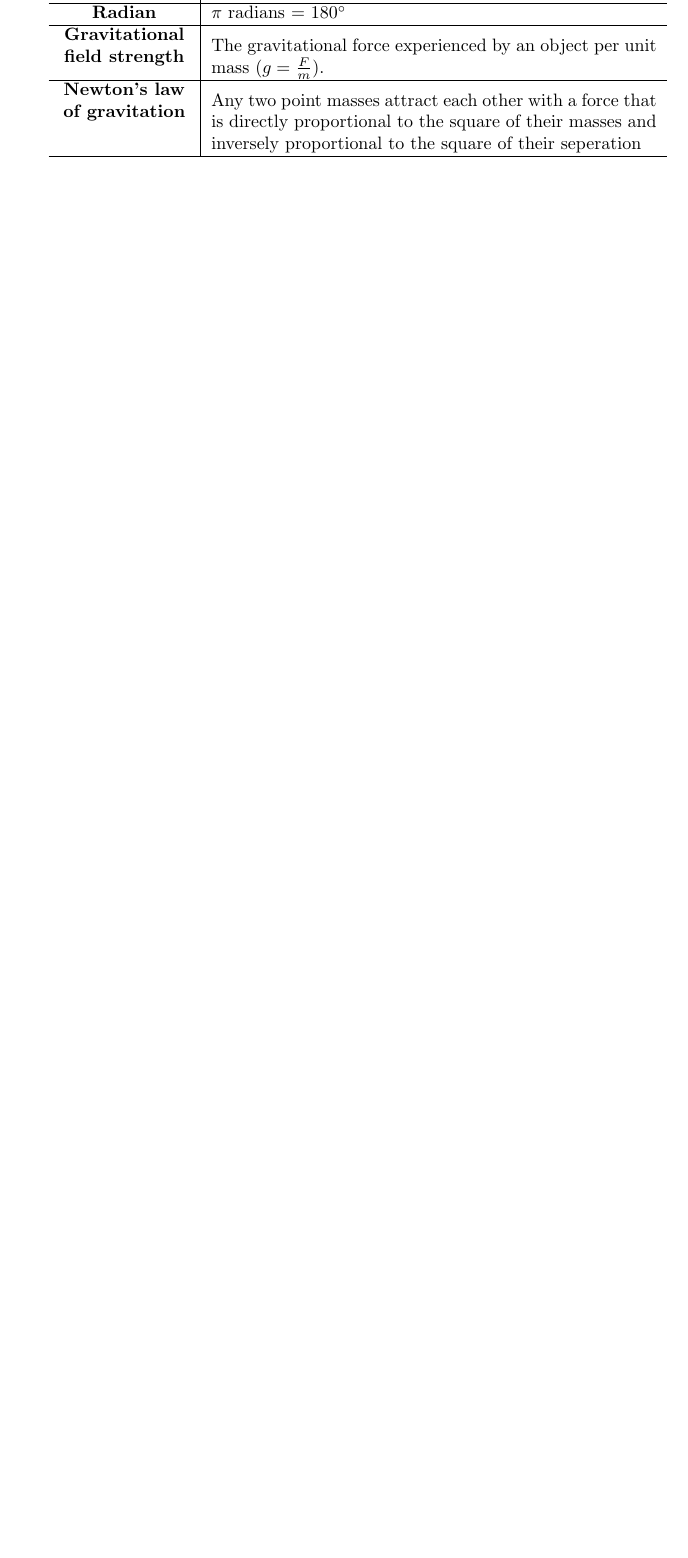
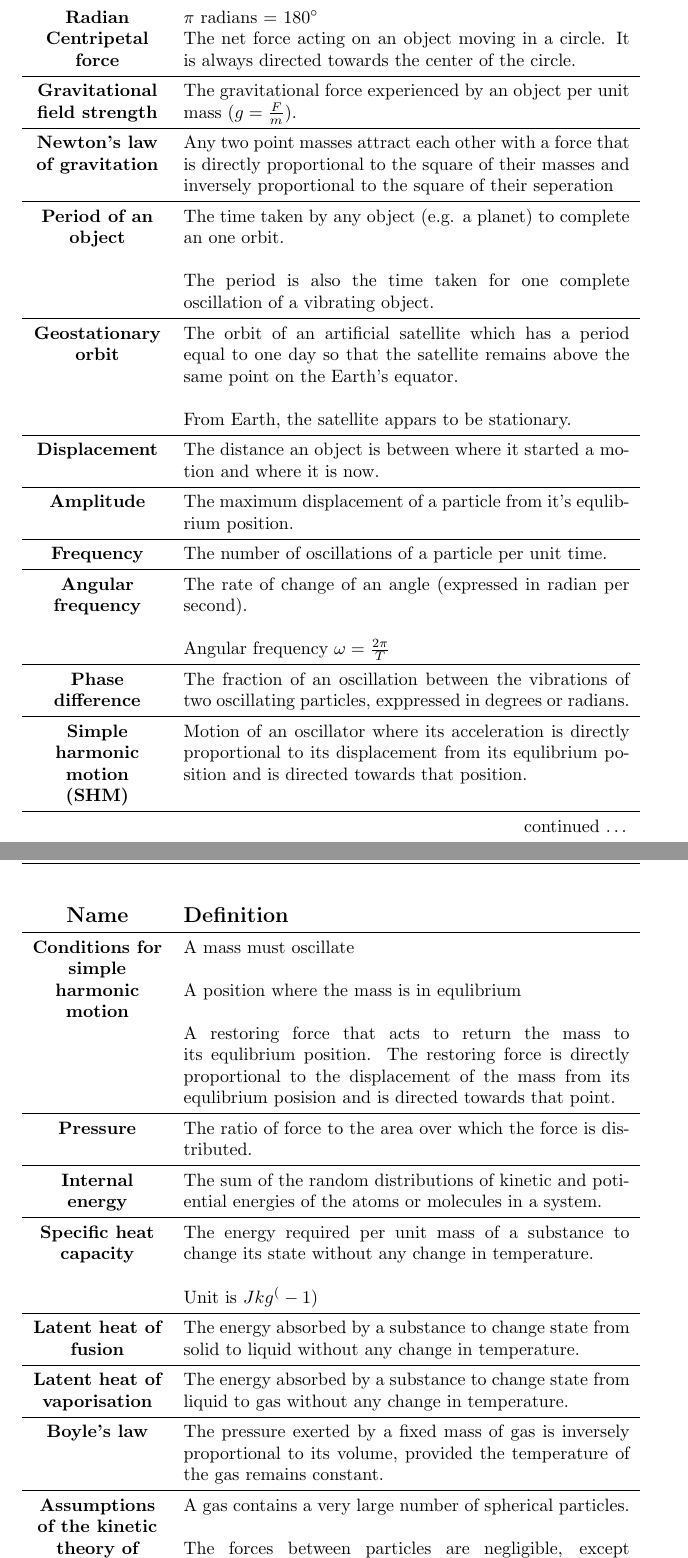
Before and after one commit to Todd-Davies/A-level_Physics_Notes, a LaTeX document (G484_Newtonian_World/Definitions/Definitions.tex): part of page 2 of 2 before the commit and two parts of pages 2 and 3 of 3 after it, the two joined at a grey line, cut so that both start at the same text, the shorter picture padded with empty space. Compiled offline with pdfLaTeX.

Commit message:
Finished definitions

```diff
--- a/G484_Newtonian_World/Definitions/Definitions.tex
+++ b/G484_Newtonian_World/Definitions/Definitions.tex
@@ -2,8 +2,9 @@
 
 \usepackage{fancyhdr}
 \usepackage{array}
-\usepackage{tabularx}
-\usepackage{pbox}
+\usepackage{longtable}
+\usepackage{booktabs}
+\usepackage{calc}
 \pagestyle{fancyplain}
 
 \title{Definitions \\ \large{G484 - Newtonian World}}
@@ -26,0 +28,5 @@
+\large{Name} & \large{\textbf{Definition}}\\ \midrule
+\endhead
+\midrule
+\multicolumn{2}{r}{continued \ldots}
+\endfoot
@@ -53 +60,49 @@
+  Radian & $\pi$ radians = $180^\circ$\\ %\midrule
+  Centripetal force & The net force acting on an object moving in a circle. It is always directed towards the center of the circle. \\ \midrule
   Gravitational field strength & The gravitational force
+    experienced by an object per unit mass ($g = \frac{F}{m}$).\\ \midrule
+  Newton's law of gravitation & Any two point masses attract each other with a
+    force that is directly proportional to the square of their masses and
+    inversely proportional to the square of their seperation\\ \midrule
+  Period of an object & The time taken by any object (e.g. a planet) to complete
+    an one orbit. \newline \newline The period is also the time taken for one
+    complete oscillation of a vibrating object.\\ \midrule
+  Geostationary orbit & The orbit of an artificial satellite which has a period
+    equal to one day so that the satellite remains above the same point on the
+    Earth's equator. \newline \newline From Earth, the satellite appars to be
+    stationary.\\ \midrule
+  Displacement & The distance an object is between where it started a motion and
+    where it is now.\\ \midrule
+  Amplitude & The maximum displacement of a particle from it's equlibrium
+    position.\\ \midrule
+  Frequency & The number of oscillations of a particle per unit time.\\ \midrule
+  Angular frequency & The rate of change of an angle (expressed in radian per
+    second). \newline \newline Angular frequency $\omega = \frac{2\pi}{T}$\\
+    \midrule
+  Phase difference & The fraction of an oscillation between the vibrations of
+    two oscillating particles, exppressed in degrees or radians.\\ \midrule
+  Simple harmonic motion (SHM) & Motion of an oscillator where its acceleration
+    is directly proportional to its displacement from its equlibrium position
+    and is directed towards that position.\\
+  Conditions for simple harmonic motion & A mass must oscillate \newline
+    \newline A position where the mass is in equlibrium\newline \newline A
+    restoring force that acts to return the mass to its equlibrium position. The
+    restoring force is directly proportional to the displacement of the mass
+    from its equlibrium posision and is directed towards that point.\\ \midrule
+  Pressure & The ratio of force to the area over which the force is distributed.
+    \\\midrule
+  Internal energy & The sum of the random distributions of kinetic and
+    potiential energies of the atoms or molecules in a system.\\ \midrule
+  Specific heat capacity & The energy required per unit mass of a substance to
+    change its state without any change in temperature.\newline \newline
+    Unit is $Jkg^(-1)$\\ \midrule
+  Latent heat of fusion & The energy absorbed by a substance to change state
+    from solid to liquid without any change in temperature. \\ \midrule
+  Latent heat of vaporisation & The energy absorbed by a substance to change
+    state from liquid to gas without any change in temperature. \\ \midrule
+  Boyle's law & The pressure exerted by a fixed mass of gas is inversely
+    proportional to its volume, provided the temperature of the gas remains
+    constant.\\ \midrule
+  Assumptions of the kinetic theory of gasses & A gas contains a very large
+    number of spherical particles.\newline \newline The forces between particles
+    are negligible, except during collisions.\newline \newline The volume of the particles is negligible compared to the volume occupied by the gas.\newline
@@ -57,2 +112,4 @@
+    elastic, so that no kinetic energy is lost.\\ \midrule
+\end{longtable}
 
 \end{document}
```
Also changed, not shown: G484_Newtonian_World/Definitions/Definitions.tex (37 more changed lines). Lines whose indentation alone changed are shown as unchanged.
